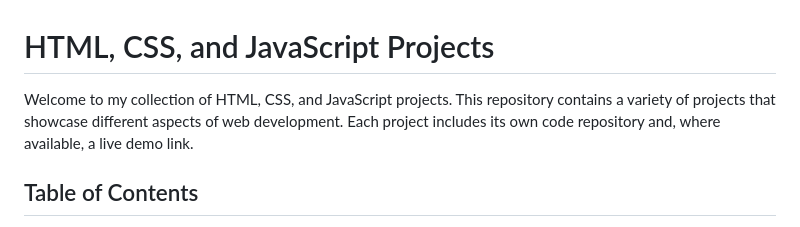
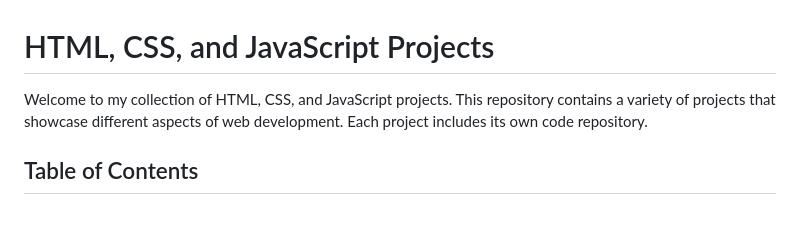
Before and after one commit to abhishekgurjar-in/html-css-javascript-projects, a Markdown page: README.md, the part around the change. Drawn GitHub-style.

```diff
--- a/README.md
+++ b/README.md
@@ -1,6 +1,6 @@
 # HTML, CSS, and JavaScript Projects
 
-Welcome to my collection of HTML, CSS, and JavaScript projects. This repository contains a variety of projects that showcase different aspects of web development. Each project includes its own code repository and, where available, a live demo link.
+Welcome to my collection of HTML, CSS, and JavaScript projects. This repository contains a variety of projects that showcase different aspects of web development. Each project includes its own code repository.
 
 ## Table of Contents
 
```
